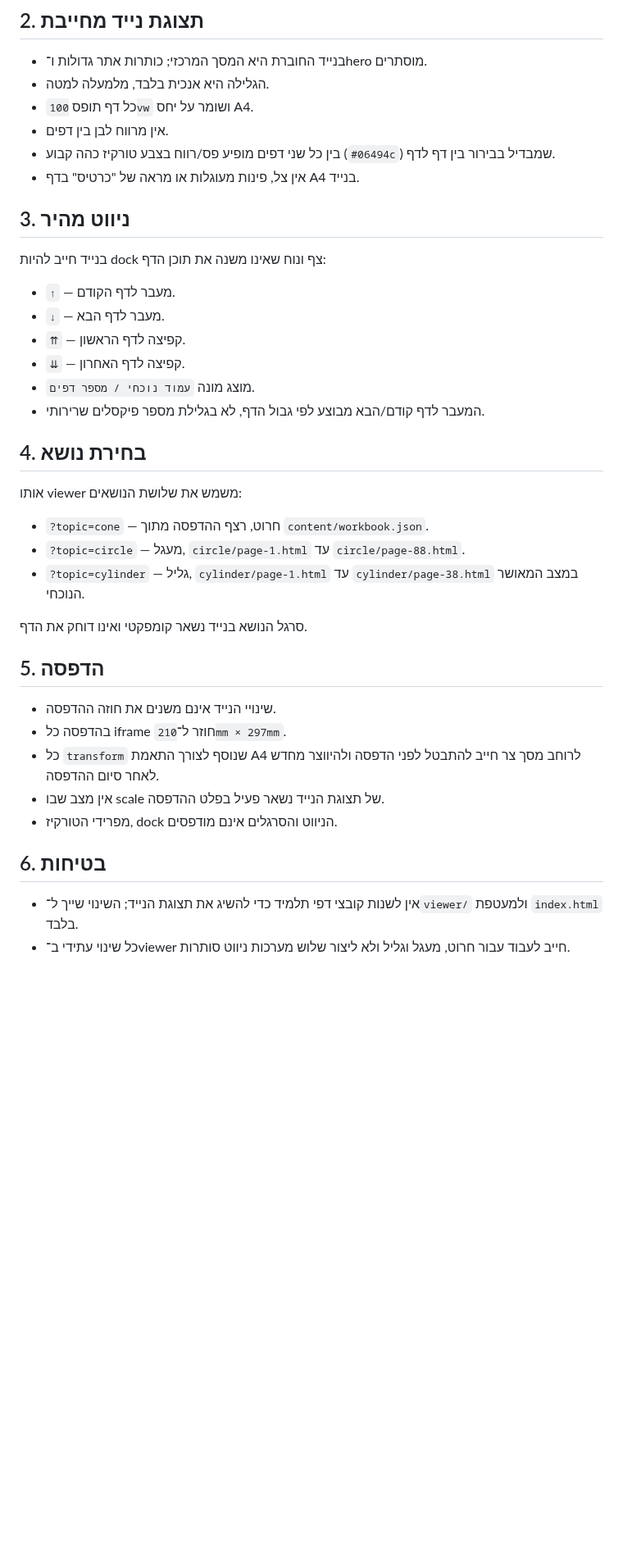
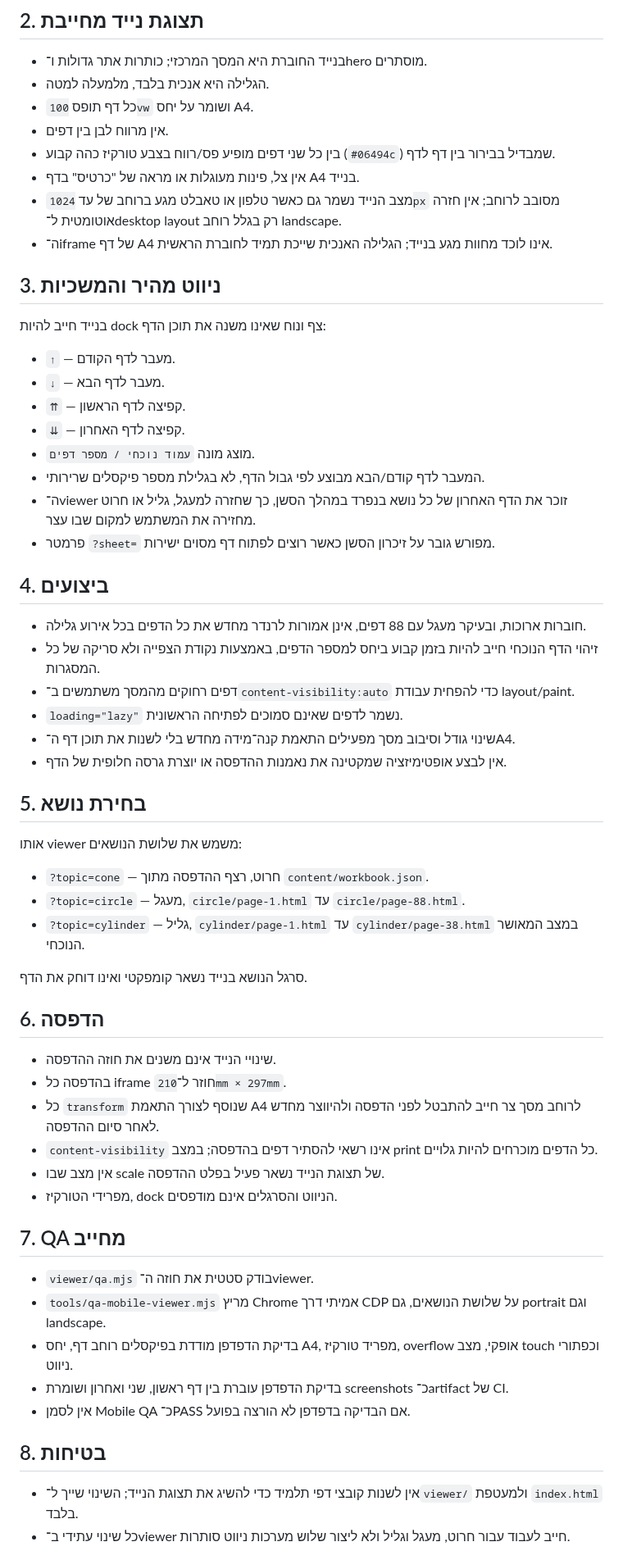
Before and after one commit to yanivmizrachiy/smartschool-hebrew-voice-notes, a Markdown page: viewer/VIEWER_RULES.md, the part around the change. Shown at 82% size. GitHub-like rendering; blank space fills up the shorter version.

Commit message:
docs(viewer): lock high-performance mobile behavior

```diff
--- a/viewer/VIEWER_RULES.md
+++ b/viewer/VIEWER_RULES.md
@@ -16,8 +16,10 @@
 - אין מרווח לבן בין דפים.
 - בין כל שני דפים מופיע פס/רווח בצבע טורקיז כהה קבוע (`#06494c`) שמבדיל בבירור בין דף לדף.
 - אין צל, פינות מעוגלות או מראה של "כרטיס" בדף A4 בנייד.
+- מצב הנייד נשמר גם כאשר טלפון או טאבלט מגע ברוחב של עד `1024px` מסובב לרוחב; אין חזרה אוטומטית ל־desktop layout רק בגלל רוחב landscape.
+- ה־iframe של דף A4 אינו לוכד מחוות מגע בנייד; הגלילה האנכית שייכת תמיד לחוברת הראשית.
 
-## 3. ניווט מהיר
+## 3. ניווט מהיר והמשכיות
 
 בנייד חייב להיות dock צף ונוח שאינו משנה את תוכן הדף:
 
@@ -27,8 +29,19 @@
 - `⇊` — קפיצה לדף האחרון.
 - מוצג מונה `עמוד נוכחי / מספר דפים`.
 - המעבר לדף קודם/הבא מבוצע לפי גבול הדף, לא בגלילת מספר פיקסלים שרירותי.
+- ה־viewer זוכר את הדף האחרון של כל נושא בנפרד במהלך הסשן, כך שחזרה למעגל, גליל או חרוט מחזירה את המשתמש למקום שבו עצר.
+- פרמטר `?sheet=` מפורש גובר על זיכרון הסשן כאשר רוצים לפתוח דף מסוים ישירות.
 
-## 4. בחירת נושא
+## 4. ביצועים
+
+- חוברות ארוכות, ובעיקר מעגל עם 88 דפים, אינן אמורות לרנדר מחדש את כל הדפים בכל אירוע גלילה.
+- זיהוי הדף הנוכחי חייב להיות בזמן קבוע ביחס למספר הדפים, באמצעות נקודת הצפייה ולא סריקה של כל המסגרות.
+- דפים רחוקים מהמסך משתמשים ב־`content-visibility:auto` כדי להפחית עבודת layout/paint.
+- `loading="lazy"` נשמר לדפים שאינם סמוכים לפתיחה הראשונית.
+- שינוי גודל וסיבוב מסך מפעילים התאמת קנה־מידה מחדש בלי לשנות את תוכן דף ה־A4.
+- אין לבצע אופטימיזציה שמקטינה את נאמנות ההדפסה או יוצרת גרסה חלופית של הדף.
+
+## 5. בחירת נושא
 
 אותו viewer משמש את שלושת הנושאים:
 
@@ -38,15 +51,24 @@
 
 סרגל הנושא בנייד נשאר קומפקטי ואינו דוחק את הדף.
 
-## 5. הדפסה
+## 6. הדפסה
 
 - שינויי הנייד אינם משנים את חוזה ההדפסה.
 - בהדפסה כל iframe חוזר ל־`210mm × 297mm`.
 - כל `transform` שנוסף לצורך התאמת A4 לרוחב מסך צר חייב להתבטל לפני הדפסה ולהיווצר מחדש לאחר סיום ההדפסה.
+- `content-visibility` אינו רשאי להסתיר דפים בהדפסה; במצב print כל הדפים מוכרחים להיות גלויים.
 - אין מצב שבו scale של תצוגת הנייד נשאר פעיל בפלט ההדפסה.
 - מפרידי הטורקיז, dock הניווט והסרגלים אינם מודפסים.
 
-## 6. בטיחות
+## 7. QA מחייב
+
+- `viewer/qa.mjs` בודק סטטית את חוזה ה־viewer.
+- `tools/qa-mobile-viewer.mjs` מריץ Chrome אמיתי דרך CDP על שלושת הנושאים, גם portrait וגם landscape.
+- בדיקת הדפדפן מודדת בפיקסלים רוחב דף, יחס A4, מפריד טורקיז, overflow אופקי, מצב touch וכפתורי ניווט.
+- בדיקת הדפדפן עוברת בין דף ראשון, שני ואחרון ושומרת screenshots כ־artifact של CI.
+- אין לסמן Mobile QA כ־PASS אם הבדיקה בדפדפן לא הורצה בפועל.
+
+## 8. בטיחות
 
 - אין לשנות קובצי דפי תלמיד כדי להשיג את תצוגת הנייד; השינוי שייך ל־`viewer/` ולמעטפת `index.html` בלבד.
 - כל שינוי עתידי ב־viewer חייב לעבוד עבור חרוט, מעגל וגליל ולא ליצור שלוש מערכות ניווט סותרות.
```
